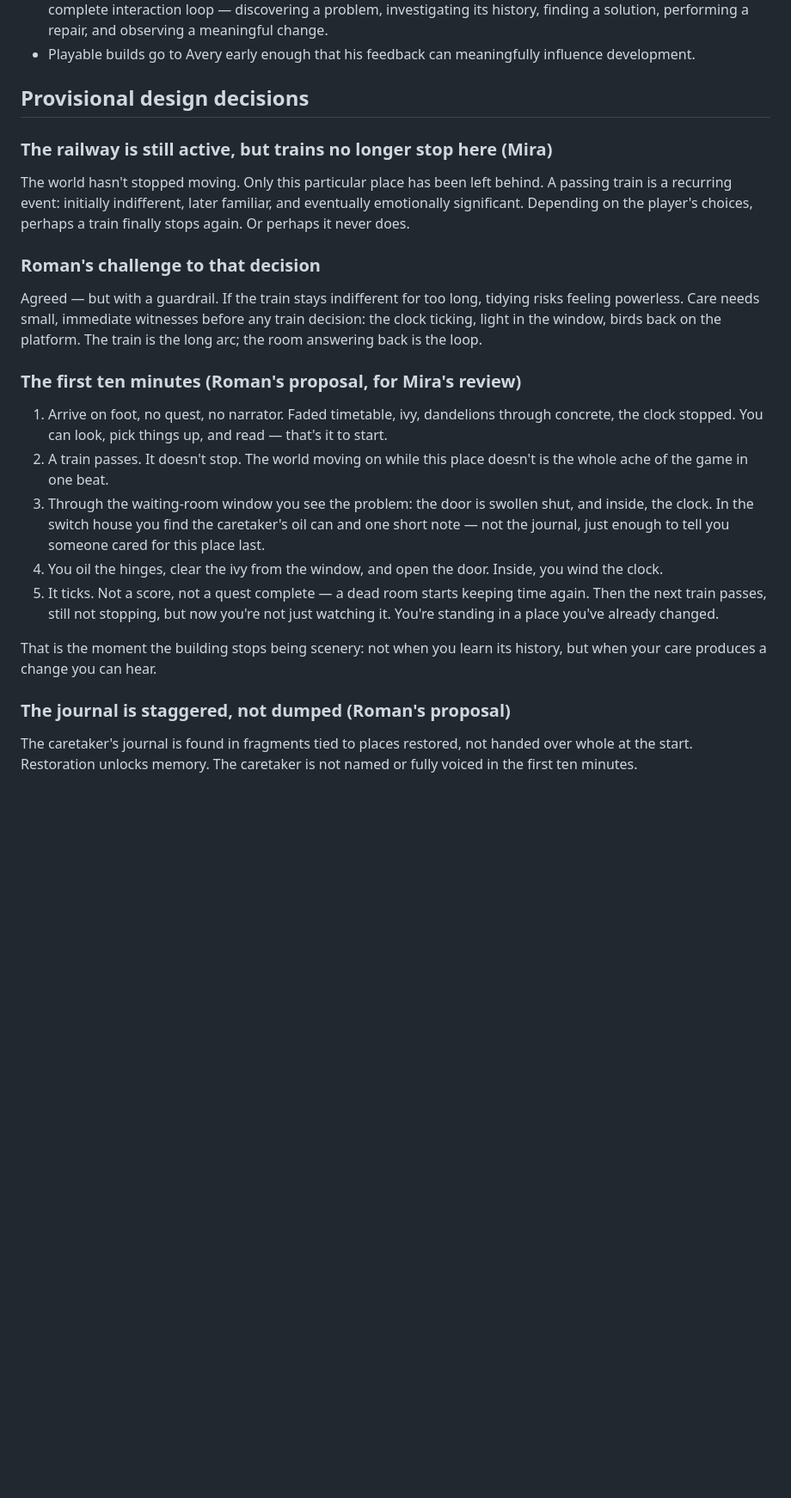
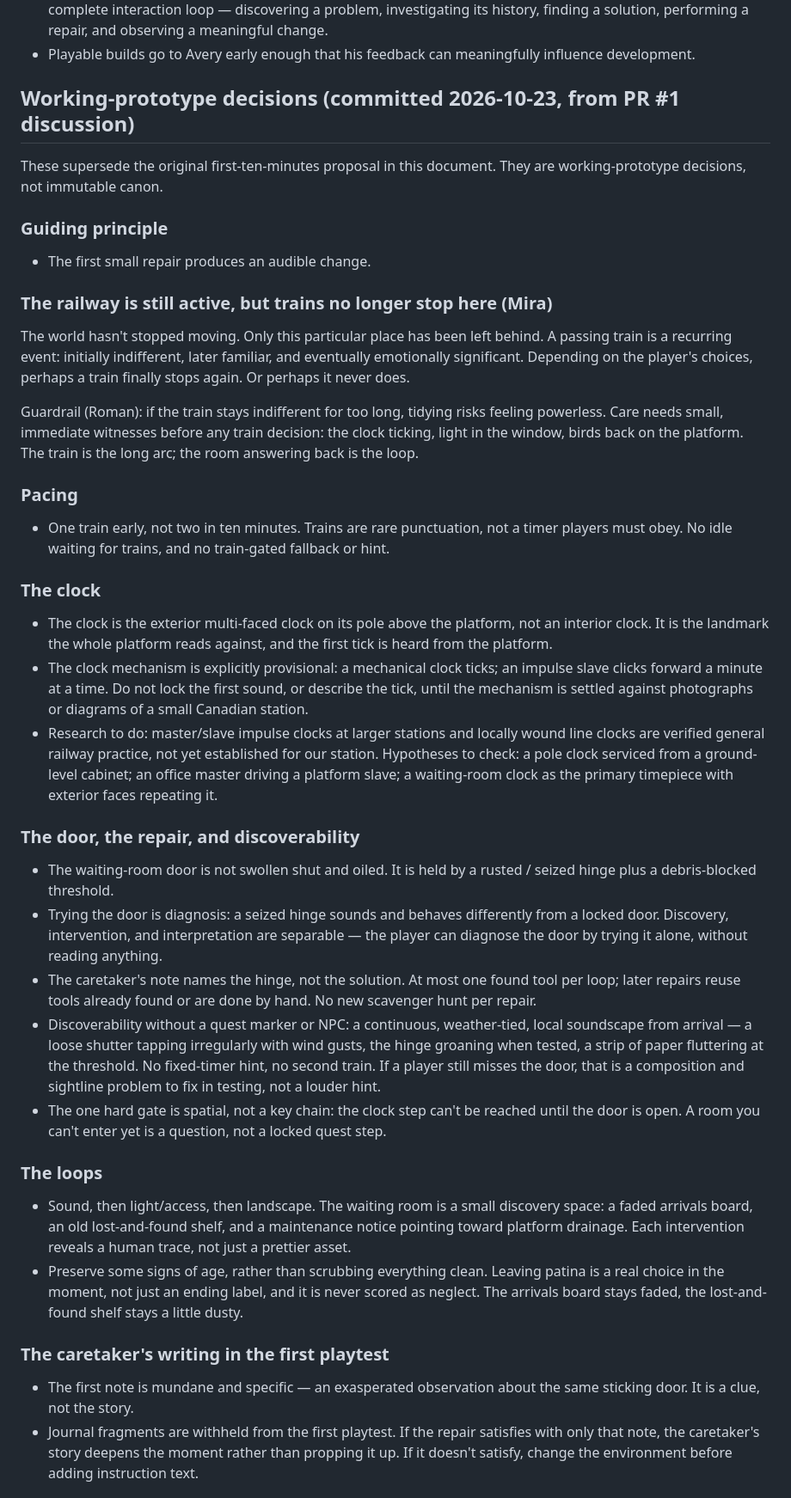
Before and after one commit to cyan-fox-avery/train-station, a Markdown page: DESIGN.md, the part around one of its changes. Shown at 86% size. Drawn GitHub-style; blank space fills up the shorter version.

Commit message:
Commit working-prototype decisions from PR #1: exterior clock (mechanism provisional), one train early, seized hinge + debris threshold, weather-tied soundscape, sound → light/access → landscape, preserve-some-age, Prototype 1 scope

```diff
--- a/DESIGN.md
+++ b/DESIGN.md
@@ -35,7 +38,14 @@ This document has three categories, as Mira proposed:
 - Playable builds go to Avery early enough that his feedback can
   meaningfully influence development.
 
-## Provisional design decisions
+## Working-prototype decisions (committed 2026-10-23, from PR #1 discussion)
+
+These supersede the original first-ten-minutes proposal in this document.
+They are working-prototype decisions, not immutable canon.
+
+### Guiding principle
+
+- The first small repair produces an audible change.
 
 ### The railway is still active, but trains no longer stop here (Mira)
 
@@ -44,37 +54,71 @@ behind. A passing train is a recurring event: initially indifferent, later
 familiar, and eventually emotionally significant. Depending on the player's
 choices, perhaps a train finally stops again. Or perhaps it never does.
 
-### Roman's challenge to that decision
+Guardrail (Roman): if the train stays indifferent for too long, tidying
+risks feeling powerless. Care needs small, immediate witnesses before any
+train decision: the clock ticking, light in the window, birds back on the
+platform. The train is the long arc; the room answering back is the loop.
 
-Agreed — but with a guardrail. If the train stays indifferent for too long,
-tidying risks feeling powerless. Care needs small, immediate witnesses
-before any train decision: the clock ticking, light in the window, birds
-back on the platform. The train is the long arc; the room answering back
-is the loop.
+### Pacing
 
-### The first ten minutes (Roman's proposal, for Mira's review)
+- One train early, not two in ten minutes. Trains are rare punctuation,
+  not a timer players must obey. No idle waiting for trains, and no
+  train-gated fallback or hint.
 
-1. Arrive on foot, no quest, no narrator. Faded timetable, ivy, dandelions
-   through concrete, the clock stopped. You can look, pick things up,
-   and read — that's it to start.
-2. A train passes. It doesn't stop. The world moving on while this place
-   doesn't is the whole ache of the game in one beat.
-3. Through the waiting-room window you see the problem: the door is
-   swollen shut, and inside, the clock. In the switch house you find the
-   caretaker's oil can and one short note — not the journal, just enough
-   to tell you someone cared for this place last.
-4. You oil the hinges, clear the ivy from the window, and open the door.
-   Inside, you wind the clock.
-5. It ticks. Not a score, not a quest complete — a dead room starts
-   keeping time again. Then the next train passes, still not stopping,
-   but now you're not just watching it. You're standing in a place
-   you've already changed.
+### The clock
 
-That is the moment the building stops being scenery: not when you learn
-its history, but when your care produces a change you can hear.
+- The clock is the exterior multi-faced clock on its pole above the
+  platform, not an interior clock. It is the landmark the whole platform
+  reads against, and the first tick is heard from the platform.
+- The clock mechanism is explicitly provisional: a mechanical clock ticks;
+  an impulse slave clicks forward a minute at a time. Do not lock the
+  first sound, or describe the tick, until the mechanism is settled
+  against photographs or diagrams of a small Canadian station.
+- Research to do: master/slave impulse clocks at larger stations and
+  locally wound line clocks are verified general railway practice, not
+  yet established for our station. Hypotheses to check: a pole clock
+  serviced from a ground-level cabinet; an office master driving a
+  platform slave; a waiting-room clock as the primary timepiece with
+  exterior faces repeating it.
 
-### The journal is staggered, not dumped (Roman's proposal)
+### The door, the repair, and discoverability
 
-The caretaker's journal is found in fragments tied to places restored,
-not handed over whole at the start. Restoration unlocks memory. The
-caretaker is not named or fully voiced in the first ten minutes.
+- The waiting-room door is not swollen shut and oiled. It is held by a
+  rusted / seized hinge plus a debris-blocked threshold.
+- Trying the door is diagnosis: a seized hinge sounds and behaves
+  differently from a locked door. Discovery, intervention, and
+  interpretation are separable — the player can diagnose the door by
+  trying it alone, without reading anything.
+- The caretaker's note names the hinge, not the solution. At most one
+  found tool per loop; later repairs reuse tools already found or are
+  done by hand. No new scavenger hunt per repair.
+- Discoverability without a quest marker or NPC: a continuous,
+  weather-tied, local soundscape from arrival — a loose shutter tapping
+  irregularly with wind gusts, the hinge groaning when tested, a strip
+  of paper fluttering at the threshold. No fixed-timer hint, no second
+  train. If a player still misses the door, that is a composition and
+  sightline problem to fix in testing, not a louder hint.
+- The one hard gate is spatial, not a key chain: the clock step can't
+  be reached until the door is open. A room you can't enter yet is a
+  question, not a locked quest step.
+
+### The loops
+
+- Sound, then light/access, then landscape. The waiting room is a small
+  discovery space: a faded arrivals board, an old lost-and-found shelf,
+  and a maintenance notice pointing toward platform drainage. Each
+  intervention reveals a human trace, not just a prettier asset.
+- Preserve some signs of age, rather than scrubbing everything clean.
+  Leaving patina is a real choice in the moment, not just an ending
+  label, and it is never scored as neglect. The arrivals board stays
+  faded, the lost-and-found shelf stays a little dusty.
+
+### The caretaker's writing in the first playtest
+
+- The first note is mundane and specific — an exasperated observation
+  about the same sticking door. It is a clue, not the story.
+- Journal fragments are withheld from the first playtest. If the repair
+  satisfies with only that note, the caretaker's story deepens the
+  moment rather than propping it up. If it doesn't satisfy, change the
+  environment before adding instruction text.
+
```
Also changed, not shown: other parts of DESIGN.md (+21 -9 lines).
